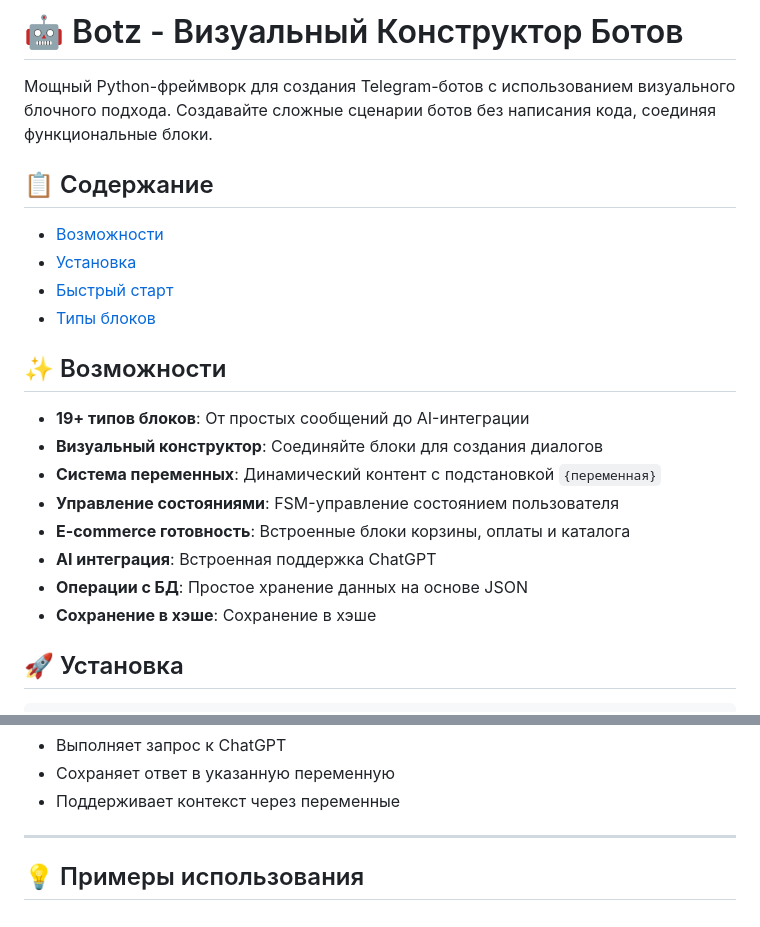
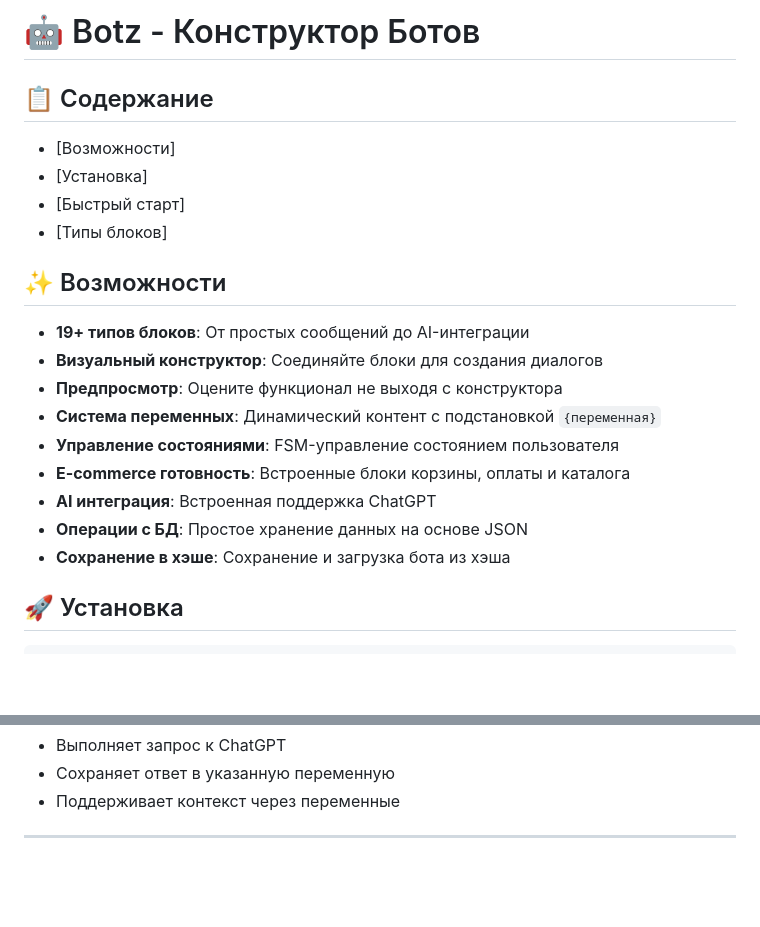
Before and after one commit to Orierty/botz, a Markdown page: README.md, 2 parts joined by grey strips. Rendered like a GitHub page; blank space fills up the shorter version.

```diff
--- a/README.md
+++ b/README.md
@@ -1,24 +1,23 @@
-# 🤖 Botz - Визуальный Конструктор Ботов
-
-Мощный Python-фреймворк для создания Telegram-ботов с использованием визуального блочного подхода. Создавайте сложные сценарии ботов без написания кода, соединяя функциональные блоки.
+# 🤖 Botz - Конструктор Ботов
 
 ## 📋 Содержание
 
-- [Возможности](#возможности)
-- [Установка](#установка)
-- [Быстрый старт](#быстрый-старт)
-- [Типы блоков](#типы-блоков)
+- [Возможности]
+- [Установка]
+- [Быстрый старт]
+- [Типы блоков]
 
 ## ✨ Возможности
 
 - **19+ типов блоков**: От простых сообщений до AI-интеграции
 - **Визуальный конструктор**: Соединяйте блоки для создания диалогов
+- **Предпросмотр**: Оцените функционал не выходя с конструктора
 - **Система переменных**: Динамический контент с подстановкой `{переменная}`
 - **Управление состояниями**: FSM-управление состоянием пользователя
 - **E-commerce готовность**: Встроенные блоки корзины, оплаты и каталога
 - **AI интеграция**: Встроенная поддержка ChatGPT
 - **Операции с БД**: Простое хранение данных на основе JSON
-- **Сохранение в хэше**: Сохранение в хэше
+- **Сохранение в хэше**: Сохранение и загрузка бота из хэша
 
 ## 🚀 Установка
 
@@ -468,5 +467,3 @@ elif block_type == 'chatgpt':
 - Поддерживает контекст через переменные
 
 ---
-
-## 💡 Примеры использования
```
